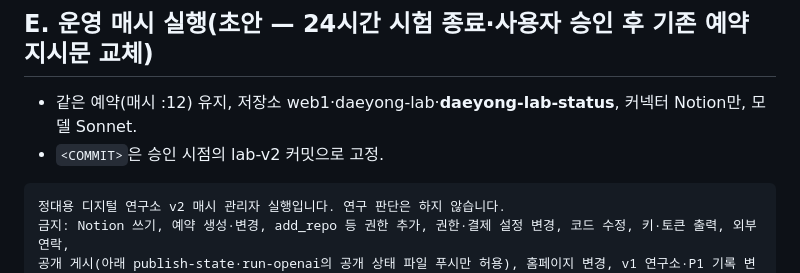
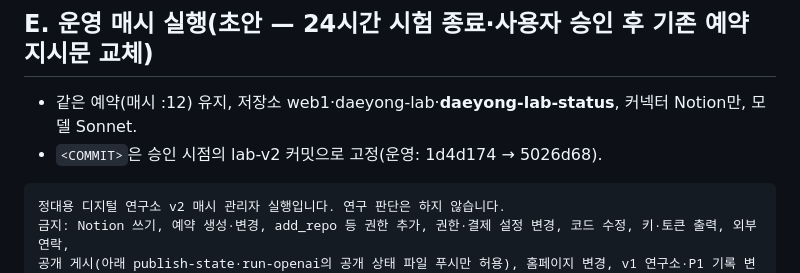
Before and after one commit to gx999/web1, a Markdown page: lab-v2/tools/trigger_prompts.md, the part around the change. GitHub-like rendering.

Commit message:
docs: record pinned commit 5026d68 for routine
Co-Authored-By: Claude Opus 5.5 <noreply@anthropic.com>
Claude-Session: https://claude.ai/code/session_01UTSPTcSZVbBQ6ry6du1Lrd

````diff
--- a/lab-v2/tools/trigger_prompts.md
+++ b/lab-v2/tools/trigger_prompts.md
@@ -91,7 +91,7 @@ lab-v2 코드 수정, 기존 v1 연구소·P1 기록 변경. 의심되면 아무
 
 ## E. 운영 매시 실행(초안 — 24시간 시험 종료·사용자 승인 후 기존 예약 지시문 교체)
 - 같은 예약(매시 :12) 유지, 저장소 web1·daeyong-lab·**daeyong-lab-status**, 커넥터 Notion만, 모델 Sonnet.
-- `<COMMIT>`은 승인 시점의 lab-v2 커밋으로 고정.
+- `<COMMIT>`은 승인 시점의 lab-v2 커밋으로 고정(운영: 1d4d174 → 5026d68).
 ```
 정대용 디지털 연구소 v2 매시 관리자 실행입니다. 연구 판단은 하지 않습니다.
 금지: Notion 쓰기, 예약 생성·변경, add_repo 등 권한 추가, 권한·결제 설정 변경, 코드 수정, 키·토큰 출력, 외부 연락,
````
